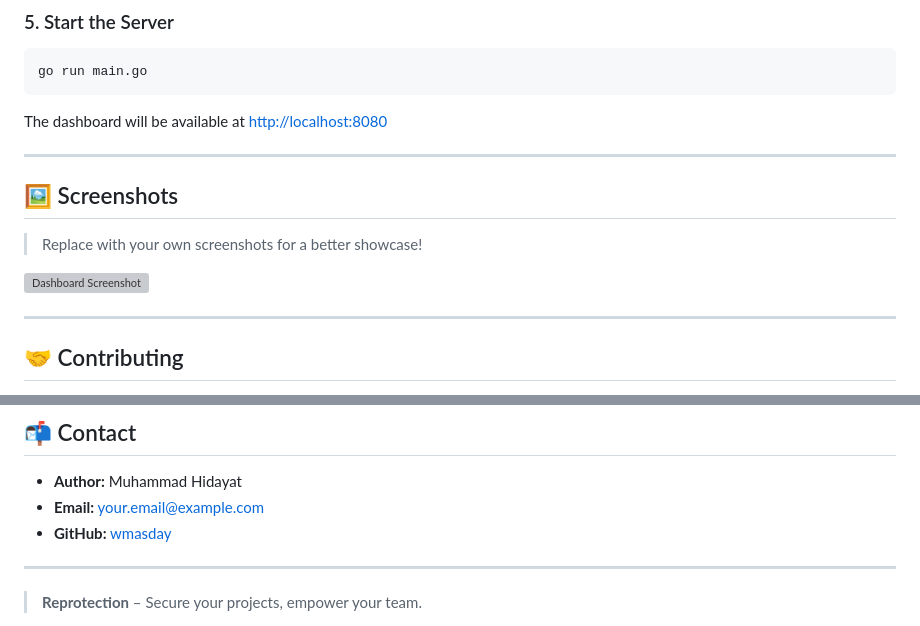
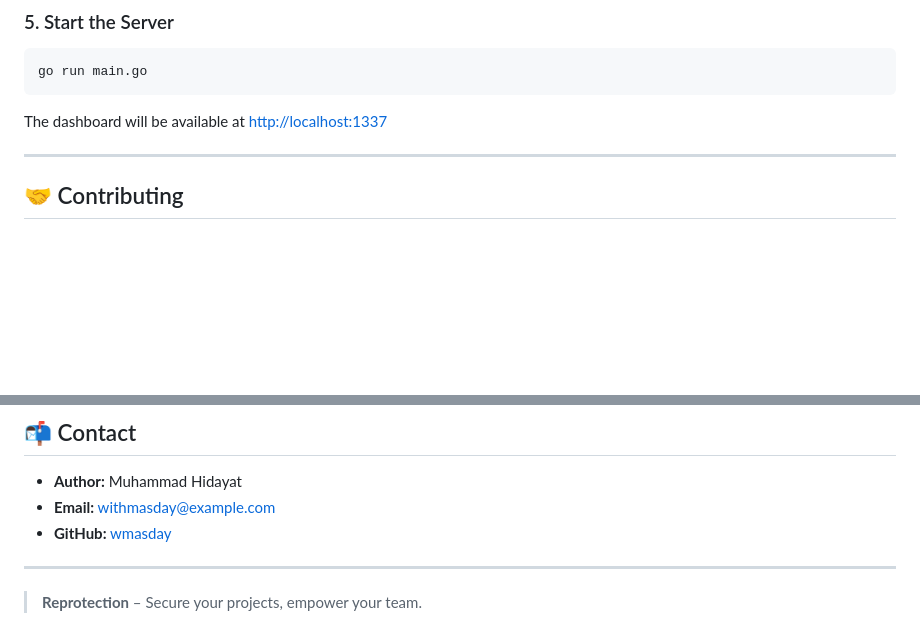
Before and after one commit to wmasday/reprotection, a Markdown page: README.md, 2 parts joined by grey strips. Rendered like a GitHub page; blank space fills up the shorter version; grey boxes are pictures that could not be loaded.

````diff
--- a/README.md
+++ b/README.md
@@ -92,15 +92,7 @@ go run cmd/create_user/main.go
 go run main.go
 ```
 
-The dashboard will be available at [http://localhost:8080](http://localhost:8080)
-
----
-
-## 🖼️ Screenshots
-
-> Replace with your own screenshots for a better showcase!
-
-![Dashboard Screenshot](https://via.placeholder.com/900x500?text=Dashboard+Screenshot)
+The dashboard will be available at [http://localhost:1337](http://localhost:1337)
 
 ---
 
@@ -125,7 +117,7 @@ This project is licensed under the MIT License. See the [LICENSE](LICENSE) file
 ## 📬 Contact
 
 - **Author:** Muhammad Hidayat
-- **Email:** [your.email@example.com](mailto:your.email@example.com)
+- **Email:** [withmasday@example.com](mailto:withmasdayl@example.com)
 - **GitHub:** [wmasday](https://github.com/wmasday)
 
 ---
````
